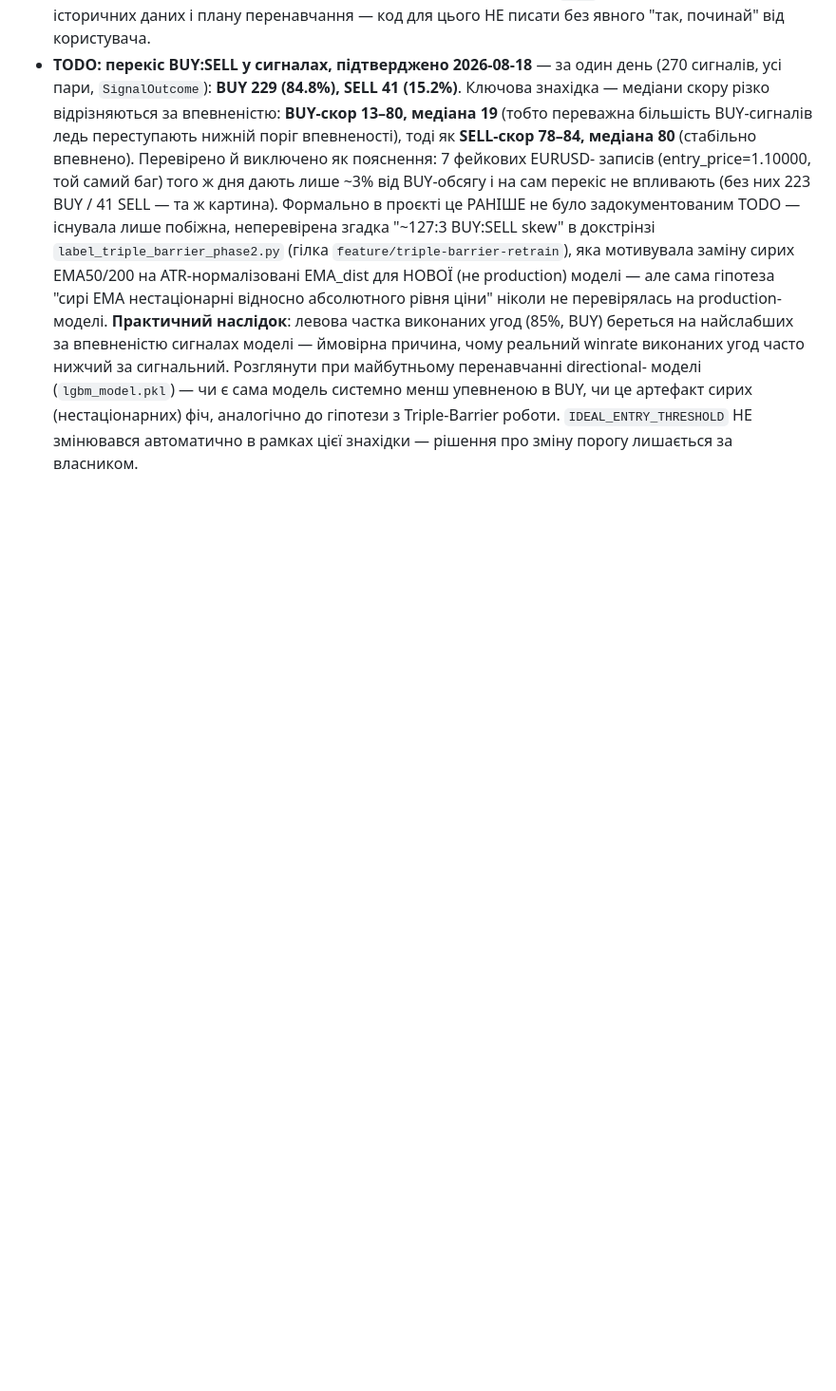
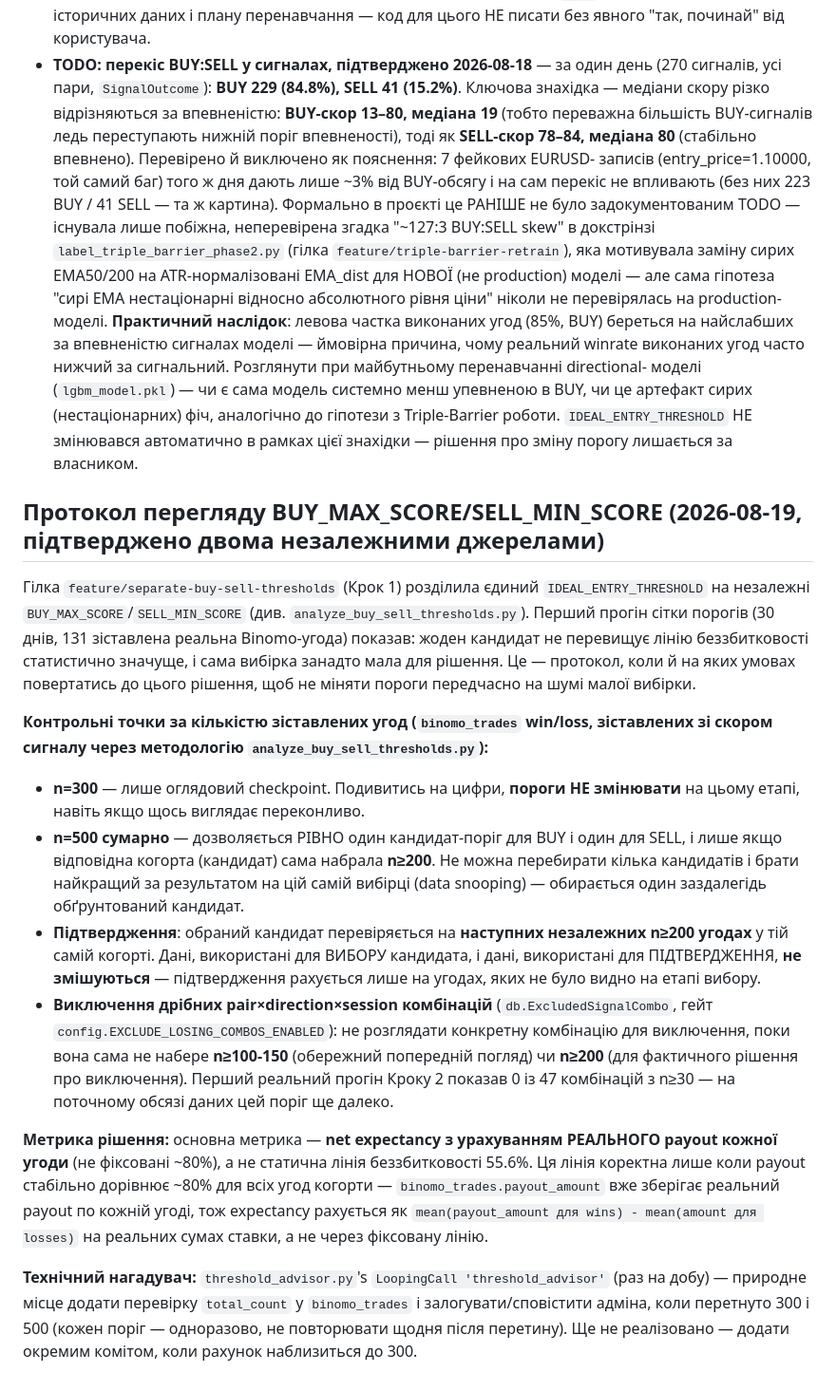
Before and after one commit to bron2006/zigzag-bot-package, a Markdown page: CLAUDE.md, the part around the change. Shown at 95% size. Drawn GitHub-style; blank space fills up the shorter version.

Commit message:
CLAUDE.md: document the BUY/SELL threshold review protocol
Two independent sources agreed on this before any threshold gets
changed: n=300 matched trades is review-only (no changes), n=500 total
permits exactly one BUY and one SELL candidate (each already n>=200 on
its own, not picked by scanning for the best result on the same data),
confirmed only on a LATER independent n>=200 sample so selection and
confirmation data never mix. Per-combo exclusion (ExcludedSignalCombo)
stays off until a specific combo itself reaches n>=100-150 to even look
at, n>=200 to decide. Decisions are net expectancy against each trade's
REAL payout, not the flat 55.6% breakeven line (only valid at a stable
~80% payout).

```diff
--- a/CLAUDE.md
+++ b/CLAUDE.md
@@ -136,3 +136,52 @@
   гіпотези з Triple-Barrier роботи. `IDEAL_ENTRY_THRESHOLD` НЕ
   змінювався автоматично в рамках цієї знахідки — рішення про зміну
   порогу лишається за власником.
+
+## Протокол перегляду BUY_MAX_SCORE/SELL_MIN_SCORE (2026-08-19, підтверджено двома незалежними джерелами)
+
+Гілка `feature/separate-buy-sell-thresholds` (Крок 1) розділила єдиний
+`IDEAL_ENTRY_THRESHOLD` на незалежні `BUY_MAX_SCORE`/`SELL_MIN_SCORE`
+(див. `analyze_buy_sell_thresholds.py`). Перший прогін сітки порогів
+(30 днів, 131 зіставлена реальна Binomo-угода) показав: жоден кандидат
+не перевищує лінію беззбитковості статистично значуще, і сама вибірка
+занадто мала для рішення. Це — протокол, коли й на яких умовах
+повертатись до цього рішення, щоб не міняти пороги передчасно на
+шумі малої вибірки.
+
+**Контрольні точки за кількістю зіставлених угод (`binomo_trades` win/loss,
+зіставлених зі скором сигналу через методологію `analyze_buy_sell_thresholds.py`):**
+
+- **n=300** — лише оглядовий checkpoint. Подивитись на цифри, **пороги
+  НЕ змінювати** на цьому етапі, навіть якщо щось виглядає переконливо.
+- **n=500 сумарно** — дозволяється РІВНО один кандидат-поріг для BUY і
+  один для SELL, і лише якщо відповідна когорта (кандидат) сама набрала
+  **n≥200**. Не можна перебирати кілька кандидатів і брати найкращий за
+  результатом на цій самій вибірці (data snooping) — обирається один
+  заздалегідь обґрунтований кандидат.
+- **Підтвердження**: обраний кандидат перевіряється на **наступних
+  незалежних n≥200 угодах** у тій самій когорті. Дані, використані для
+  ВИБОРУ кандидата, і дані, використані для ПІДТВЕРДЖЕННЯ, **не
+  змішуються** — підтвердження рахується лише на угодах, яких не було
+  видно на етапі вибору.
+- **Виключення дрібних pair×direction×session комбінацій**
+  (`db.ExcludedSignalCombo`, гейт `config.EXCLUDE_LOSING_COMBOS_ENABLED`):
+  не розглядати конкретну комбінацію для виключення, поки вона сама не
+  набере **n≥100-150** (обережний попередній погляд) чи **n≥200** (для
+  фактичного рішення про виключення). Перший реальний прогін Кроку 2
+  показав 0 із 47 комбінацій з n≥30 — на поточному обсязі даних цей
+  поріг ще далеко.
+
+**Метрика рішення:** основна метрика — **net expectancy з урахуванням
+РЕАЛЬНОГО payout кожної угоди** (не фіксовані ~80%), а не статична лінія
+беззбитковості 55.6%. Ця лінія коректна лише коли payout стабільно
+дорівнює ~80% для всіх угод когорти — `binomo_trades.payout_amount` вже
+зберігає реальний payout по кожній угоді, тож expectancy рахується як
+`mean(payout_amount для wins) - mean(amount для losses)` на реальних
+сумах ставки, а не через фіксовану лінію.
+
+**Технічний нагадувач:** `threshold_advisor.py`'s `LoopingCall
+'threshold_advisor'` (раз на добу) — природне місце додати перевірку
+`total_count` у `binomo_trades` і залогувати/сповістити адміна, коли
+перетнуто 300 і 500 (кожен поріг — одноразово, не повторювати щодня
+після перетину). Ще не реалізовано — додати окремим комітом, коли
+рахунок наблизиться до 300.
```
